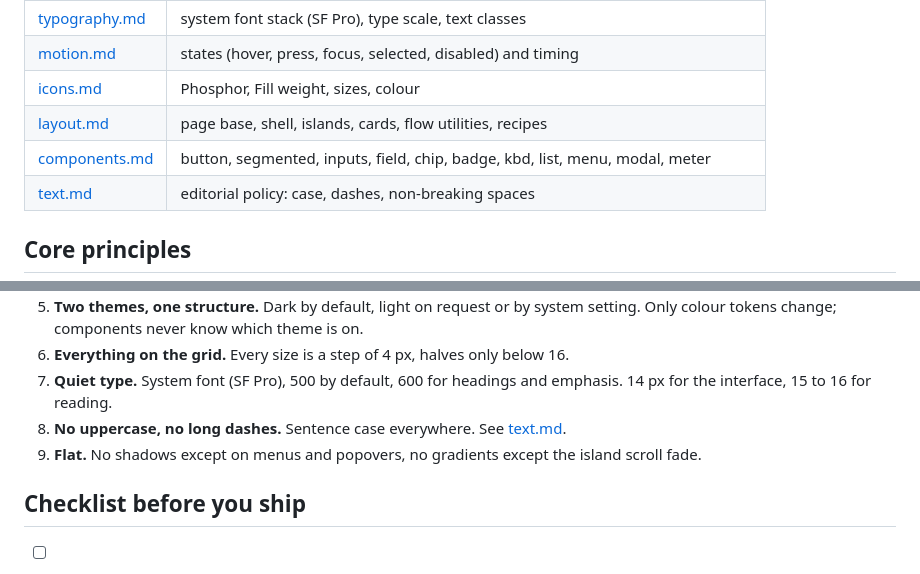
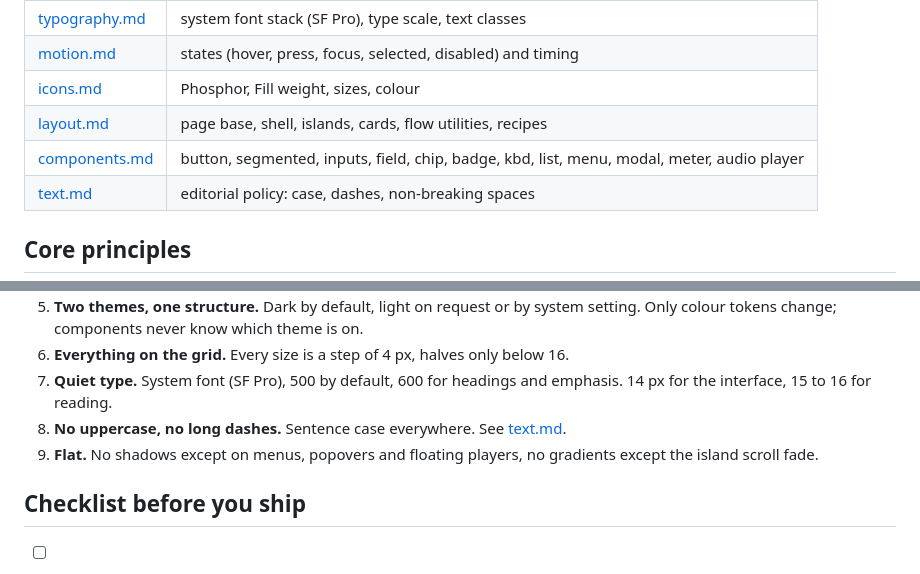
Before and after one commit to vmikh/nanods-2.0, a Markdown page: README.md, 2 parts joined by grey strips. Drawn GitHub-style.

```diff
--- a/README.md
+++ b/README.md
@@ -30,7 +30,7 @@ Read them in this order. To assemble the stylesheet, copy the CSS blocks in the
 | [motion.md](motion.md) | states (hover, press, focus, selected, disabled) and timing |
 | [icons.md](icons.md) | Phosphor, Fill weight, sizes, colour |
 | [layout.md](layout.md) | page base, shell, islands, cards, flow utilities, recipes |
-| [components.md](components.md) | button, segmented, inputs, field, chip, badge, kbd, list, menu, modal, meter |
+| [components.md](components.md) | button, segmented, inputs, field, chip, badge, kbd, list, menu, modal, meter, audio player |
 | [text.md](text.md) | editorial policy: case, dashes, non-breaking spaces |
 
 ## Core principles
@@ -42,7 +42,7 @@ Read them in this order. To assemble the stylesheet, copy the CSS blocks in the
 6. **Everything on the grid.** Every size is a step of 4 px, halves only below 16.
 7. **Quiet type.** System font (SF Pro), 500 by default, 600 for headings and emphasis. 14 px for the interface, 15 to 16 for reading.
 8. **No uppercase, no long dashes.** Sentence case everywhere. See [text.md](text.md).
-9. **Flat.** No shadows except on menus and popovers, no gradients except the island scroll fade.
+9. **Flat.** No shadows except on menus, popovers and floating players, no gradients except the island scroll fade.
 
 ## Checklist before you ship
 - [ ] Page is `--bg-0`, content is inside `.island` blocks, gutters are 8 px.
```
Also changed, not shown: components.md (+60 -0 lines).
